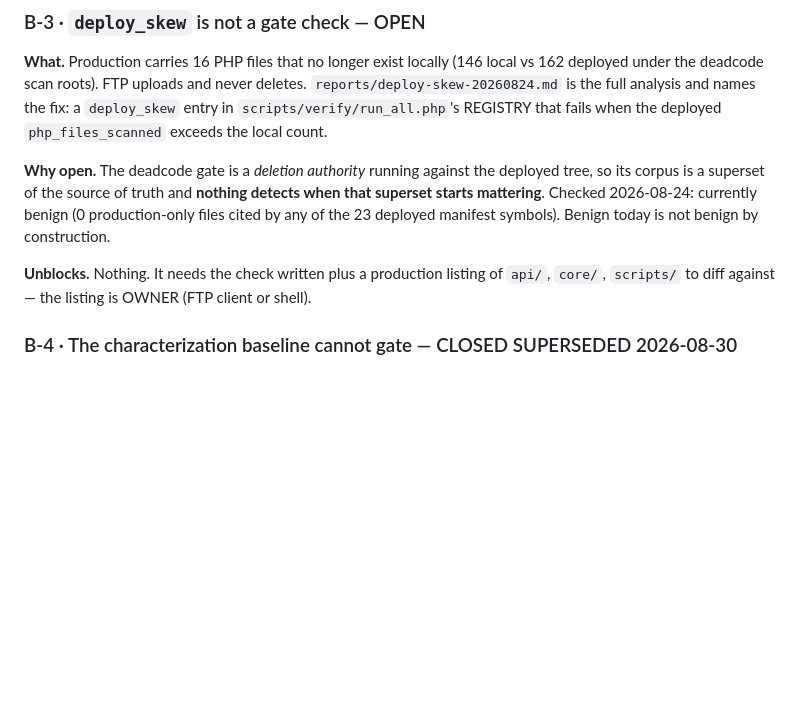
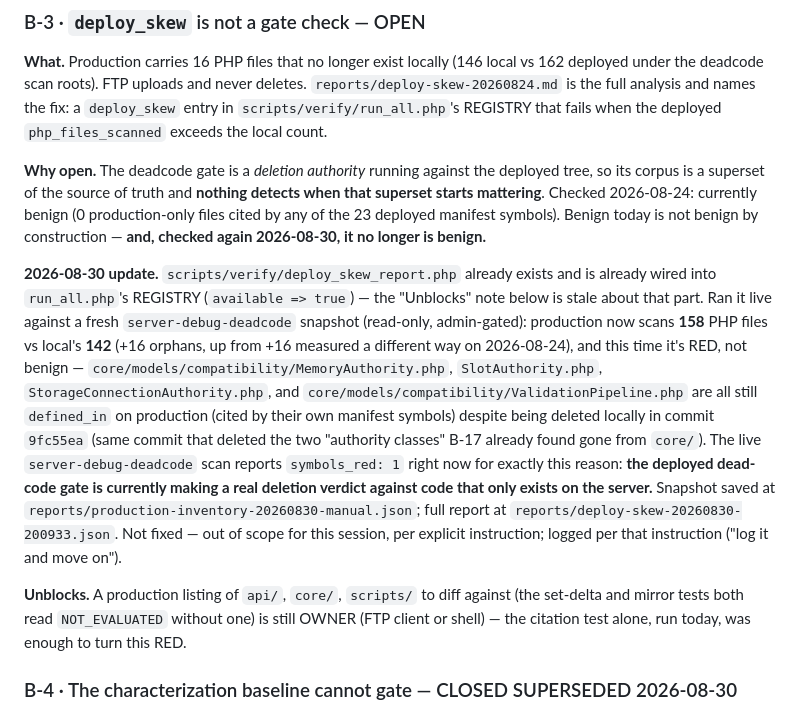
Before and after one commit to AnshitSharma/ims-ftp, a Markdown page: BACKLOG.md, the part around one of its changes. GitHub-like rendering; blank space fills up the shorter version.

```diff
--- a/BACKLOG.md
+++ b/BACKLOG.md
@@ -198,10 +198,28 @@ exceeds the local count.
 **Why open.** The deadcode gate is a *deletion authority* running against the deployed tree, so
 its corpus is a superset of the source of truth and **nothing detects when that superset starts
 mattering**. Checked 2026-08-24: currently benign (0 production-only files cited by any of the
-23 deployed manifest symbols). Benign today is not benign by construction.
+23 deployed manifest symbols). Benign today is not benign by construction — **and, checked again
+2026-08-30, it no longer is benign.**
 
-**Unblocks.** Nothing. It needs the check written plus a production listing of `api/`, `core/`,
-`scripts/` to diff against — the listing is OWNER (FTP client or shell).
+**2026-08-30 update.** `scripts/verify/deploy_skew_report.php` already exists and is already
+wired into `run_all.php`'s REGISTRY (`available => true`) — the "Unblocks" note below is stale
+about that part. Ran it live against a fresh `server-debug-deadcode` snapshot (read-only,
+admin-gated): production now scans **158** PHP files vs local's **142** (+16 orphans, up from
++16 measured a different way on 2026-08-24), and this time it's RED, not benign —
+`core/models/compatibility/MemoryAuthority.php`, `SlotAuthority.php`,
+`StorageConnectionAuthority.php`, and `core/models/compatibility/ValidationPipeline.php` are all
+still `defined_in` on production (cited by their own manifest symbols) despite being deleted
+locally in commit `9fc55ea` (same commit that deleted the two "authority classes" B-17 already
+found gone from `core/`). The live `server-debug-deadcode` scan reports `symbols_red: 1` right
+now for exactly this reason: **the deployed dead-code gate is currently making a real deletion
+verdict against code that only exists on the server.** Snapshot saved at
+`reports/production-inventory-20260830-manual.json`; full report at
+`reports/deploy-skew-20260830-200933.json`. Not fixed — out of scope for this session, per
+explicit instruction; logged per that instruction ("log it and move on").
+
+**Unblocks.** A production listing of `api/`, `core/`, `scripts/` to diff against (the set-delta
+and mirror tests both read `NOT_EVALUATED` without one) is still OWNER (FTP client or shell) —
+the citation test alone, run today, was enough to turn this RED.
 
 ### B-4 · The characterization baseline cannot gate — CLOSED SUPERSEDED 2026-08-30
 
```
Also changed, not shown: other parts of BACKLOG.md (+44 -0 lines).
